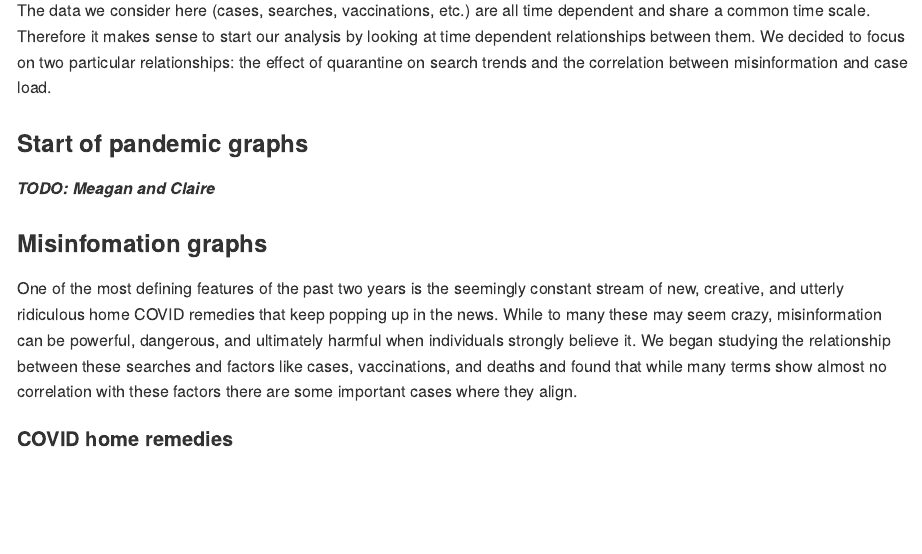
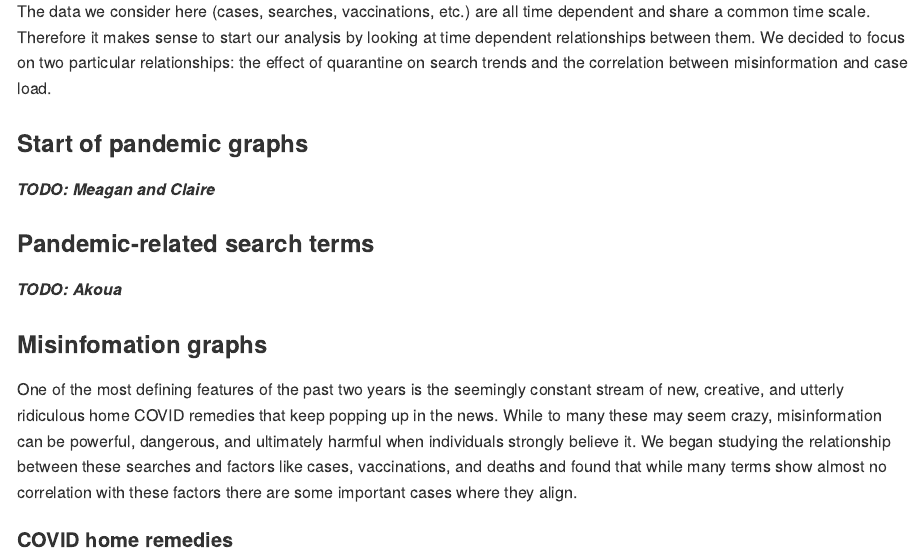
Before and after one commit to chashizume/project-1-gamma, an R Markdown document (project-report.Rmd): the page in a window 1100 px wide, from 9270 px down before the commit and from 9300 px down after it, so that both start at the same text. Rendered offline with R 4.5, knitr and Pandoc, with nearby package versions; some code elsewhere in the file could not run offline; long lines of code are wrapped.

Commit message:
Added section for Akoua

```diff
--- a/project-report.Rmd
+++ b/project-report.Rmd
@@ -234,6 +234,10 @@ The data we consider here (cases, searches, vaccinations, etc.) are all time dep
 
 ***TODO: Meagan and Claire***
 
+### Pandemic-related search terms
+
+***TODO: Akoua***
+
 ### Misinfomation graphs
 
 One of the most defining features of the past two years is the seemingly constant stream of new, creative, and utterly ridiculous home COVID remedies that keep popping up in the news. While to many these may seem crazy, misinformation can be powerful, dangerous, and ultimately harmful when individuals strongly believe it. We began studying the relationship between these searches and factors like cases, vaccinations, and deaths and found that while many terms show almost no correlation with these factors there are some important cases where they align.
```
